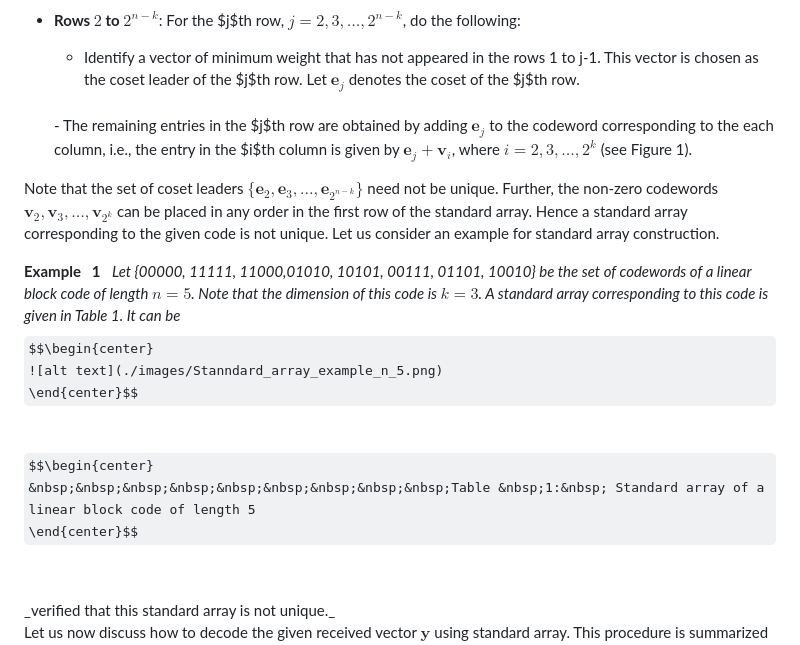
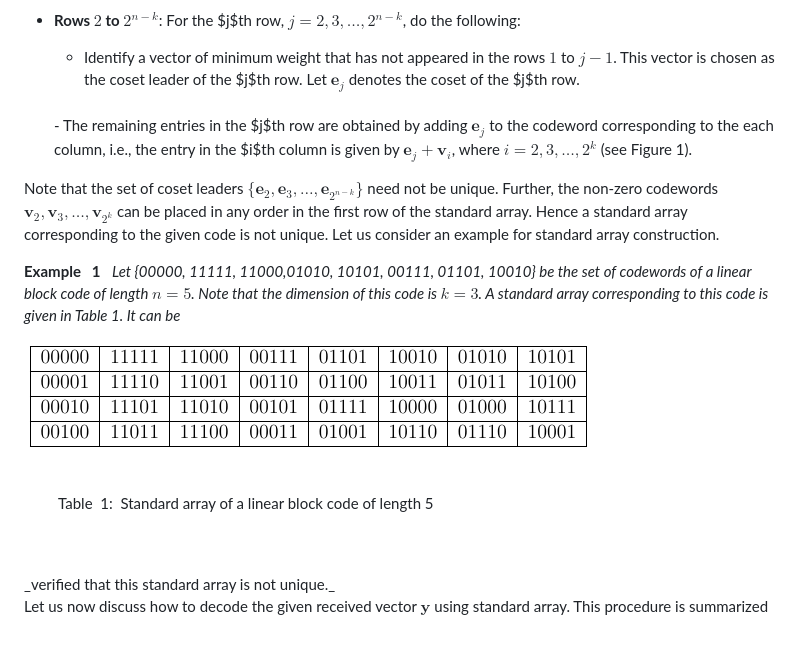
Before and after one commit to virtual-labs/exp-error-detection-correction-iiith, a Markdown page: experiment/theory.md, the part around the change. Rendered like a GitHub page; some formulas as TeX source.

```diff
--- a/experiment/theory.md
+++ b/experiment/theory.md
@@ -21,7 +21,7 @@ For BSC$(p)$ with $p<1/2$, an optimal way of dividing these $2^n$ vectors into $
 - **First row:** Put all-zero codeword in the first row and the first column. Thus all-zero vector is the coset leader of the first row. The remaining $2^k-1$ non-zero codewords are placed in the remaining columns of the first row. Without loss of generality, let $\mathbf{v}_1$ be all-zero codeword and $\mathbf{v}_2, \mathbf{v}_3, \ldots, \mathbf{v}_{2^k}$ be the non-zero codewords. Then the first row of the standard is illustrated in Figure 1.
 - **Rows $2$ to $2^{n-k}$**: For the $j$th row, $j = 2, 3, \ldots, 2^{n-k}$, do the following:
    <br />
-   - Identify a vector of minimum weight that has not appeared in the rows 1 to j-1. This vector is chosen as the coset leader of the
+   - Identify a vector of minimum weight that has not appeared in the rows $1$ to $j-1$. This vector is chosen as the coset leader of the
    $j$th row.
    Let $\mathbf{e}_j$ denotes the coset of the $j$th row.
 
@@ -37,14 +37,14 @@ Note that the set of coset leaders $\{ \mathbf{e}_2, \mathbf{e}_3, \ldots, \math
  **Example &nbsp; 1**&nbsp;&nbsp;  _Let {00000, 11111, 11000,01010, 10101, 00111, 01101, 10010} be the set of codewords of a linear block code of length $n=5$. Note that the dimension of this code is $k=3$. A standard array corresponding to this code is given in Table 1.
 It can be_
 <br />
-$$\begin{center}
+
 ![alt text](./images/Stanndard_array_example_n_5.png)
-\end{center}$$
+
 
 <br />
-$$\begin{center}
+
 &nbsp;&nbsp;&nbsp;&nbsp;&nbsp;&nbsp;&nbsp;&nbsp;&nbsp;Table &nbsp;1:&nbsp; Standard array of a linear block code of length 5
-\end{center}$$
+
 <br />
 <br />
 _verified that this standard array is not unique._
```
